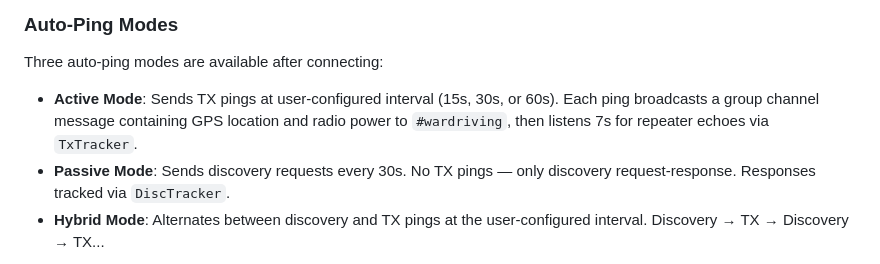
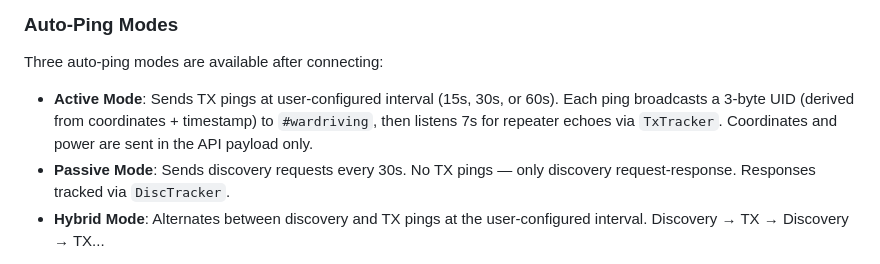
Before and after one commit to MeshMapper/MeshMapper_Flutter_App, a Markdown page: DEVELOPMENT.md, the part around the change. Drawn GitHub-style.

Commit message:
Update DEVELOPMENT.md to reflect UID-based ping message

```diff
--- a/DEVELOPMENT.md
+++ b/DEVELOPMENT.md
@@ -146,7 +146,7 @@ Discovery pings use the MeshCore control data protocol to directly query nearby
 
 Three auto-ping modes are available after connecting:
 
-- **Active Mode**: Sends TX pings at user-configured interval (15s, 30s, or 60s). Each ping broadcasts a group channel message containing GPS location and radio power to `#wardriving`, then listens 7s for repeater echoes via `TxTracker`.
+- **Active Mode**: Sends TX pings at user-configured interval (15s, 30s, or 60s). Each ping broadcasts a 3-byte UID (derived from coordinates + timestamp) to `#wardriving`, then listens 7s for repeater echoes via `TxTracker`. Coordinates and power are sent in the API payload only.
 - **Passive Mode**: Sends discovery requests every 30s. No TX pings — only discovery request-response. Responses tracked via `DiscTracker`.
 - **Hybrid Mode**: Alternates between discovery and TX pings at the user-configured interval. Discovery → TX → Discovery → TX...
 
```
